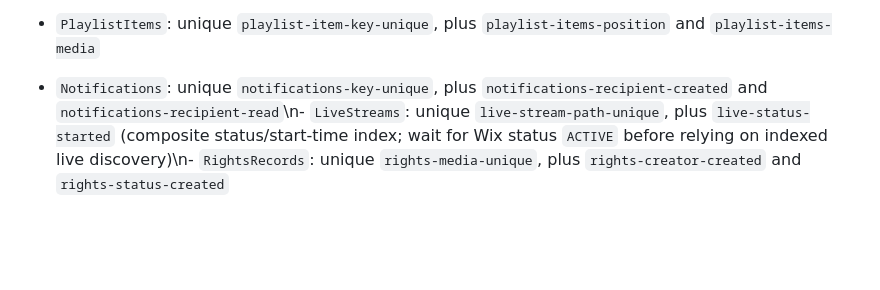
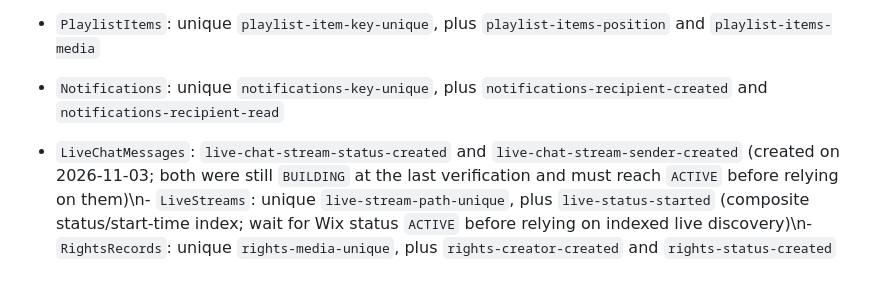
Before and after one commit to JAPStudios/MyOutlet, a Markdown page: CMS_COLLECTIONS.md, the part around the change. Drawn GitHub-style; blank space fills up the shorter version.

Commit message:
Record live-chat query indexes and build state

```diff
--- a/CMS_COLLECTIONS.md
+++ b/CMS_COLLECTIONS.md
@@ -306,4 +306,5 @@ Indexes for the first nine collections were confirmed `ACTIVE` on the MyOutlet s
 - `MediaComments`: `media-comments-status-created`, `media-comments-member-created`
 - `MediaPlaylists`: `playlists-owner-updated`, `playlists-visibility-updated`
 - `PlaylistItems`: unique `playlist-item-key-unique`, plus `playlist-items-position` and `playlist-items-media`
-- `Notifications`: unique `notifications-key-unique`, plus `notifications-recipient-created` and `notifications-recipient-read`\n- `LiveStreams`: unique `live-stream-path-unique`, plus `live-status-started` (composite status/start-time index; wait for Wix status `ACTIVE` before relying on indexed live discovery)\n- `RightsRecords`: unique `rights-media-unique`, plus `rights-creator-created` and `rights-status-created`
+- `Notifications`: unique `notifications-key-unique`, plus `notifications-recipient-created` and `notifications-recipient-read`
+- `LiveChatMessages`: `live-chat-stream-status-created` and `live-chat-stream-sender-created` (created on 2026-11-03; both were still `BUILDING` at the last verification and must reach `ACTIVE` before relying on them)\n- `LiveStreams`: unique `live-stream-path-unique`, plus `live-status-started` (composite status/start-time index; wait for Wix status `ACTIVE` before relying on indexed live discovery)\n- `RightsRecords`: unique `rights-media-unique`, plus `rights-creator-created` and `rights-status-created`
```
